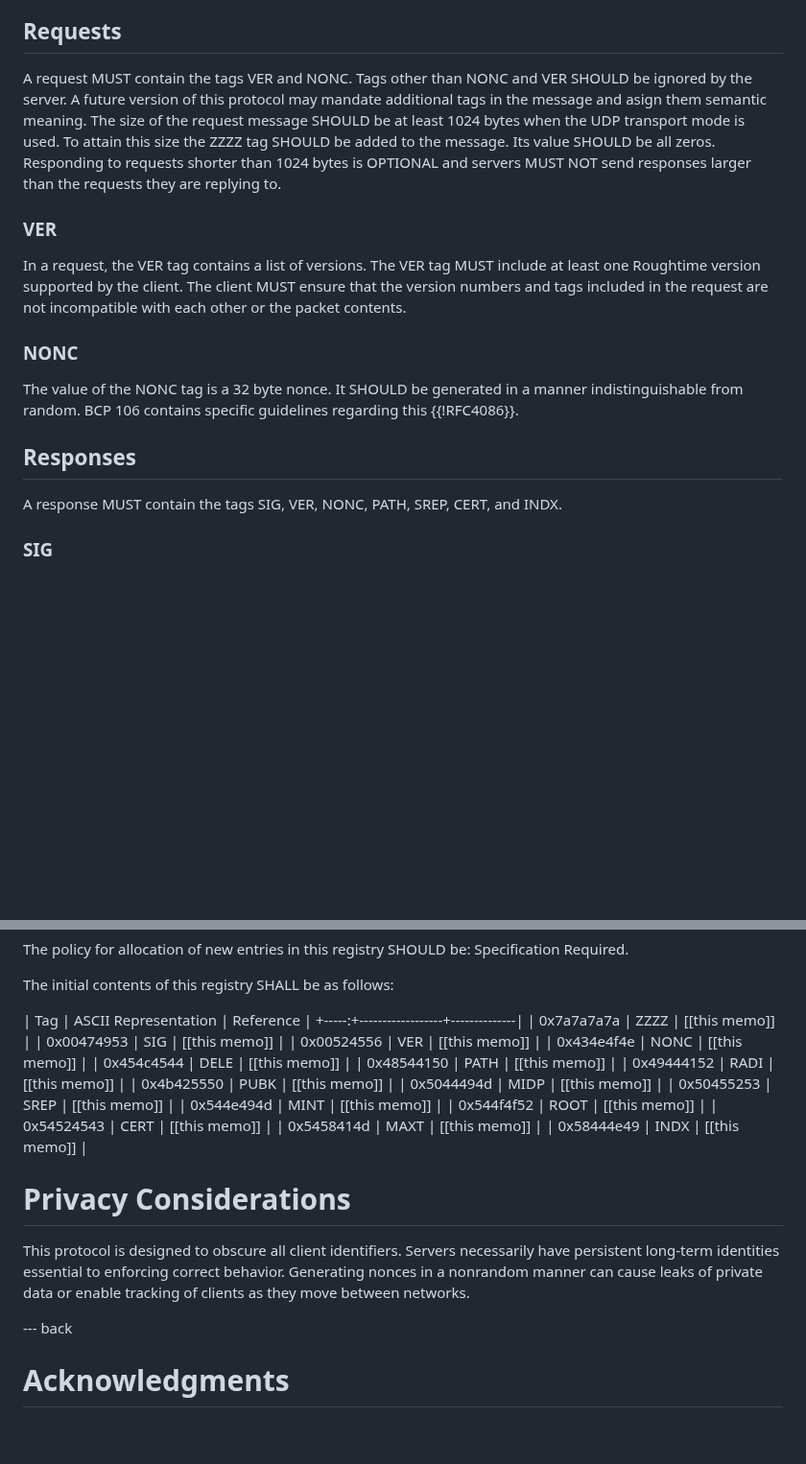
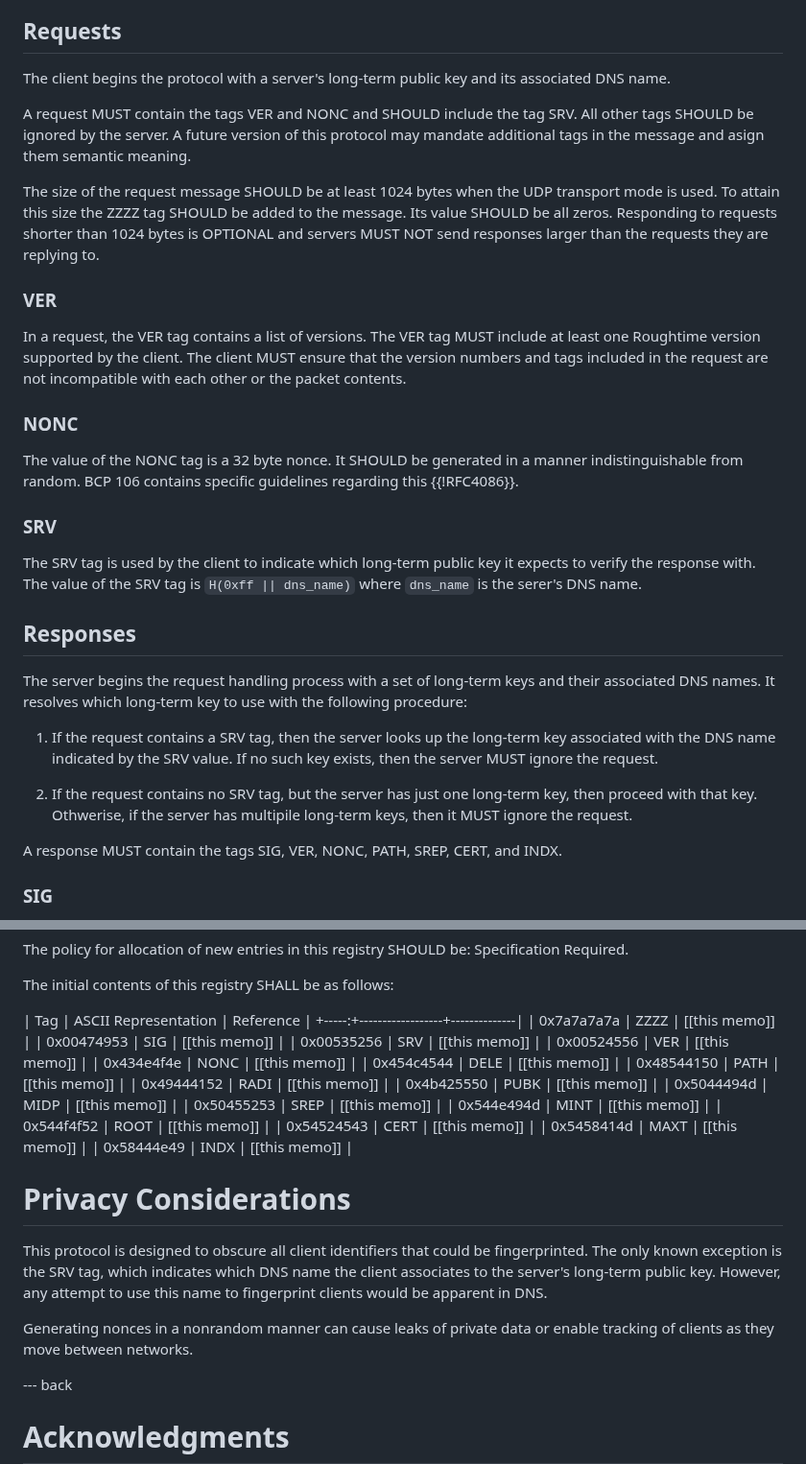
Before and after one commit to wbl/roughtime-draft, a Markdown page: draft-ietf-ntp-roughtime.md, 2 parts joined by grey strips. Shown at 96% size. GitHub-like rendering; blank space fills up the shorter version.

Commit message:
Add support for key multiplexing
Add multi-tenancy as an operational consideration. The idea is that if
multiple servers share the same IP or port space, then the client needs
a way to indicate which server it expects to respond to a request.

To resolve this, define a new request tag, SRV, that indicates the DNS
name associated with long-term public key the client expects to verify
the response with.

```diff
--- a/draft-ietf-ntp-roughtime.md
+++ b/draft-ietf-ntp-roughtime.md
@@ -234,15 +234,19 @@ number is used.
 
 ## Requests
 
-A request MUST contain the tags VER and NONC. Tags other than NONC
-and VER SHOULD be ignored by the server. A future version of this
-protocol may mandate additional tags in the message and asign them
-semantic meaning. The size of the request message SHOULD be at least
-1024 bytes when the UDP transport mode is used. To attain this size
-the ZZZZ tag SHOULD be added to the message. Its value SHOULD be all
-zeros. Responding to requests shorter than 1024 bytes is OPTIONAL and
-servers MUST NOT send responses larger than the requests they are
-replying to.
+The client begins the protocol with a server's long-term public key
+and its associated DNS name.
+
+A request MUST contain the tags VER and NONC and SHOULD include the
+tag SRV. All other tags SHOULD be ignored by the server. A future
+version of this protocol may mandate additional tags in the message
+and asign them semantic meaning.
+
+The size of the request message SHOULD be at least 1024 bytes when the
+UDP transport mode is used. To attain this size the ZZZZ tag SHOULD be
+added to the message. Its value SHOULD be all zeros. Responding to
+requests shorter than 1024 bytes is OPTIONAL and servers MUST NOT send
+responses larger than the requests they are replying to.
 
 ### VER
 
@@ -258,7 +262,26 @@ The value of the NONC tag is a 32 byte nonce. It SHOULD be generated
 in a manner indistinguishable from random. BCP 106 contains specific
 guidelines regarding this {{!RFC4086}}.
 
+### SRV
+
+The SRV tag is used by the client to indicate which long-term public
+key it expects to verify the response with. The value of the SRV tag
+is `H(0xff || dns_name)` where `dns_name` is the serer's DNS name.
+
 ## Responses
+
+The server begins the request handling process with a set of long-term
+keys and their associated DNS names. It resolves which long-term key
+to use with the following procedure:
+
+1. If the request contains a SRV tag, then the server looks up the
+   long-term key associated with the DNS name indicated by the SRV
+   value. If no such key exists, then the server MUST ignore the
+   request.
+
+1. If the request contains no SRV tag, but the server has just one
+   long-term key, then proceed with that key. Othwerise, if the server
+   has multipile long-term keys, then it MUST ignore the request.
 
  A response MUST contain the tags SIG, VER, NONC, PATH, SREP, CERT,
  and INDX.
@@ -536,6 +569,7 @@ The initial contents of this registry SHALL be as follows:
 +-----:+------------------+--------------|
 | 0x7a7a7a7a | ZZZZ                 | [[this memo]] |
 | 0x00474953 | SIG                  | [[this memo]] |
+| 0x00535256 | SRV                  | [[this memo]] |
 | 0x00524556 | VER                  | [[this memo]] |
 | 0x434e4f4e | NONC                 | [[this memo]] |
 | 0x454c4544 | DELE                 | [[this memo]] |
@@ -553,11 +587,14 @@ The initial contents of this registry SHALL be as follows:
 
 # Privacy Considerations
 
-This protocol is designed to obscure all client identifiers. Servers
-necessarily have persistent long-term identities essential to
-enforcing correct behavior. Generating nonces in a nonrandom manner
-can cause leaks of private data or enable tracking of clients as they
-move between networks.
+This protocol is designed to obscure all client identifiers that could
+be fingerprinted. The only known exception is the SRV tag, which
+indicates which DNS name the client associates to the server's
+long-term public key. However, any attempt to use this name to
+fingerprint clients would be apparent in DNS.
+
+Generating nonces in a nonrandom manner can cause leaks of private
+data or enable tracking of clients as they move between networks.
 
 --- back
 
```
Also changed, not shown: other parts of draft-ietf-ntp-roughtime.md (+10 -0 lines).
